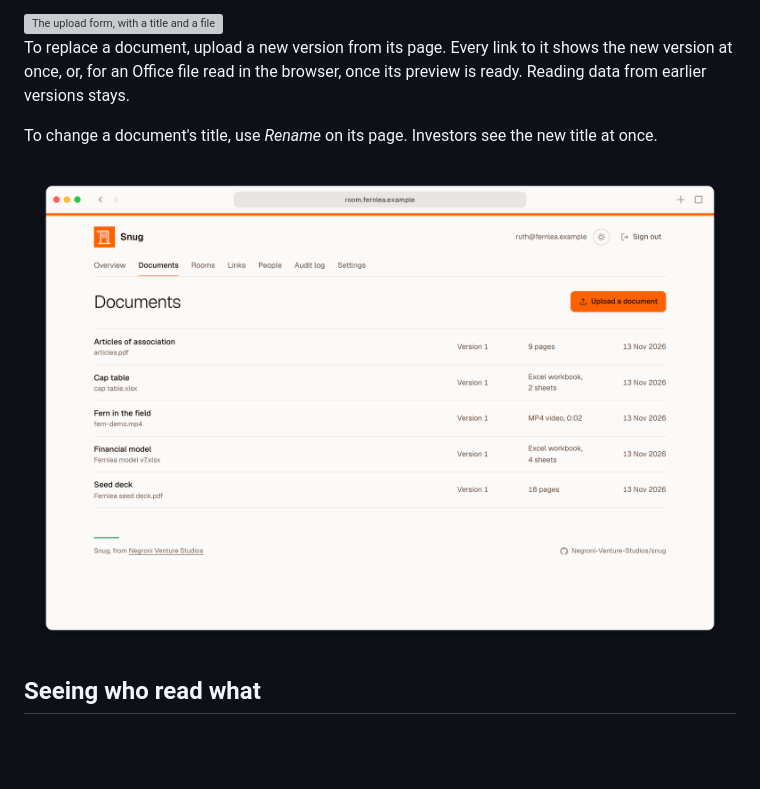
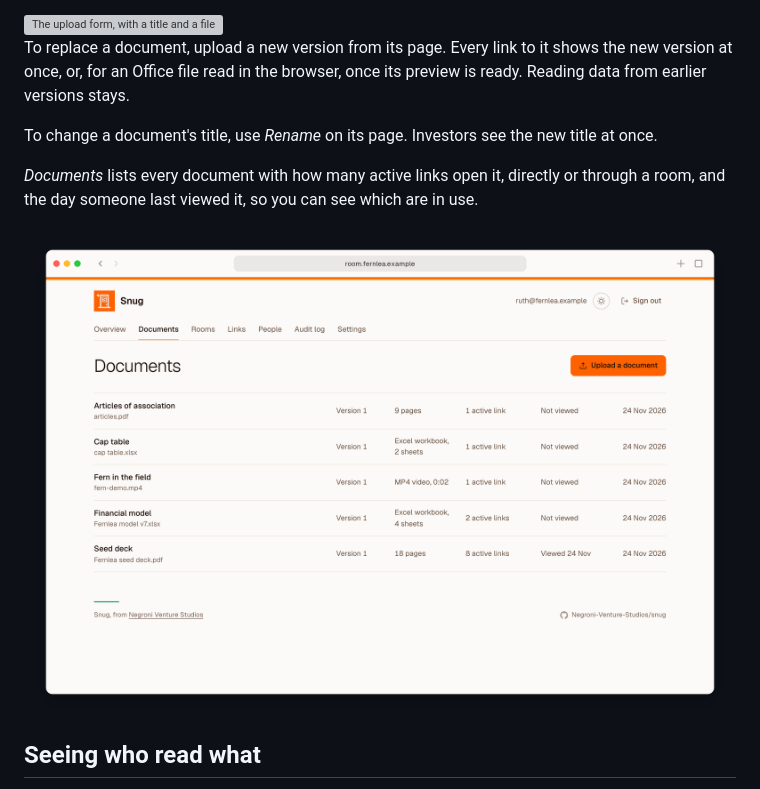
Before and after one commit to Negroni-Venture-Studios/snug, a Markdown page: docs/using-snug.md, the part around one of its changes. GitHub-like rendering; pictures changed too: docs/images/screenshots/documents-light.png; blank space fills up the shorter version; grey boxes are pictures that could not be loaded.

```diff
--- a/docs/using-snug.md
+++ b/docs/using-snug.md
@@ -33,5 +33,7 @@ To replace a document, upload a new version from its page. Every link to it show
 
 To change a document's title, use *Rename* on its page. Investors see the new title at once.
 
+*Documents* lists every document with how many active links open it, directly or through a room, and the day someone last viewed it, so you can see which are in use.
+
 <picture>
   <source media="(prefers-color-scheme: dark)" srcset="images/screenshots/documents-dark.png">
```
Also changed, not shown: other parts of docs/using-snug.md (+1 -1 lines), CHANGELOG.md (+4 -0 lines), docs/design.md (+1 -1 lines), docs/images/screenshots/documents-dark.png, 5 other files.
